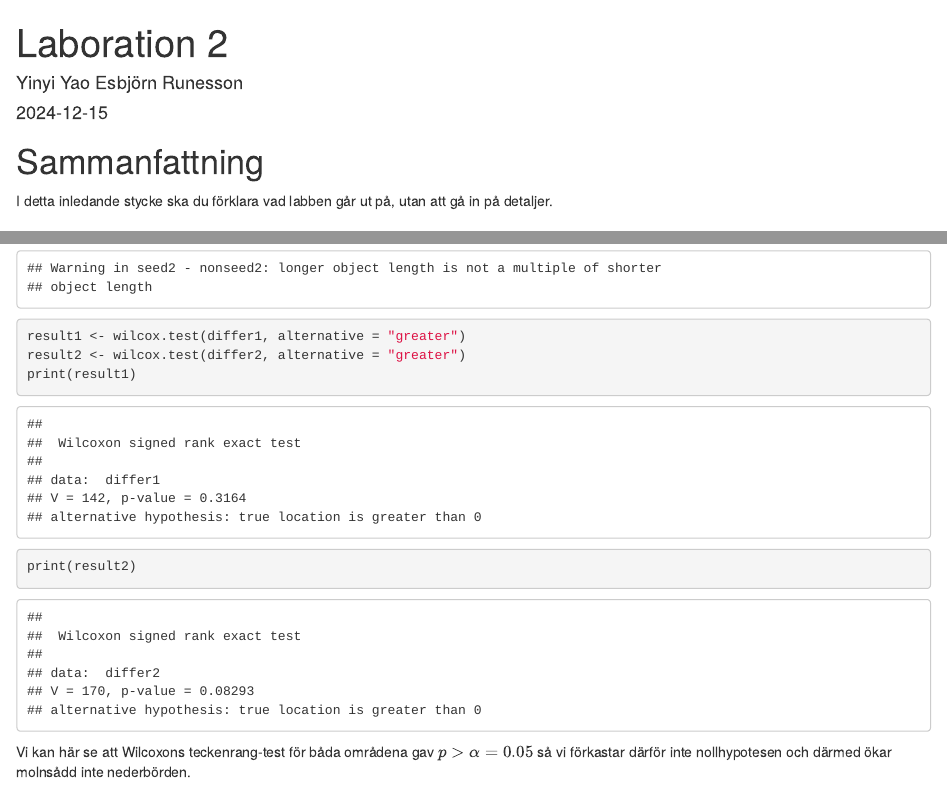
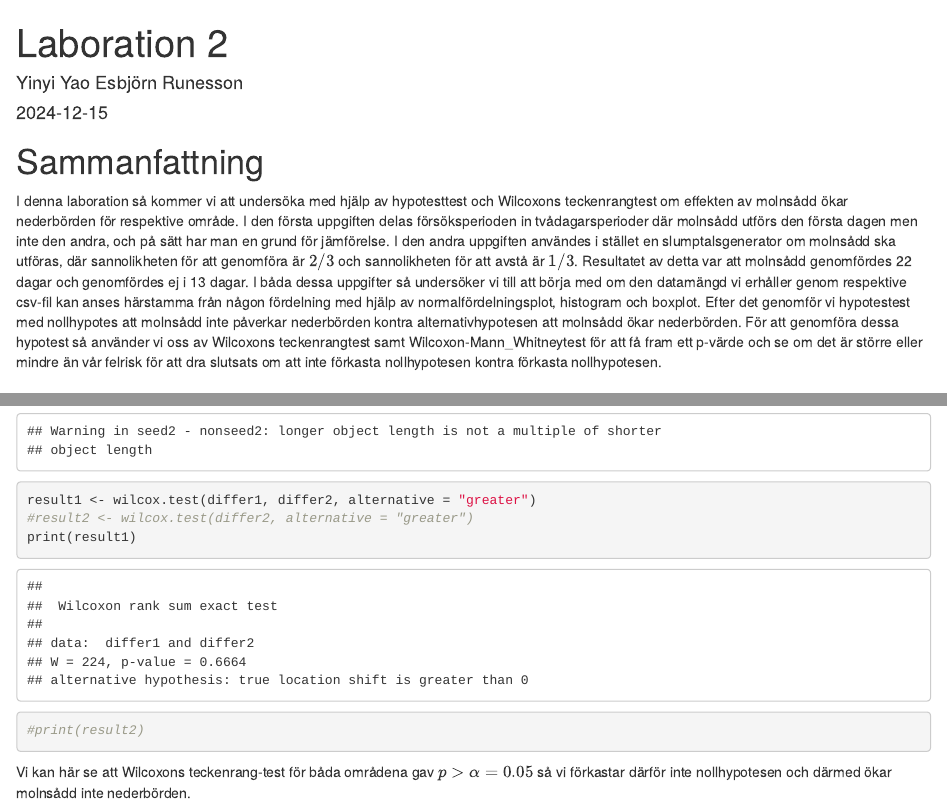
Before and after one commit to Yinyiyao524/MT4001, an R Markdown document (mall_labb2.Rmd): the page in a window 1100 px wide, from its top, and a second part further down, joined at a grey line. Rendered offline with R 4.5, knitr and Pandoc, with nearby package versions.

Commit message:
Added sammanfattning

````diff
--- a/mall_labb2.Rmd
+++ b/mall_labb2.Rmd
@@ -10,8 +10,22 @@ output:
 ---
 
 # Sammanfattning
-I detta inledande stycke ska du förklara vad labben går ut på, utan att gå in
-på detaljer.
+I denna laboration så kommer vi att undersöka med hjälp av hypotesttest och
+Wilcoxons teckenrangtest om effekten av molnsådd ökar nederbörden för respektive
+område. I den första uppgiften delas försöksperioden in tvådagarsperioder där
+molnsådd utförs den första dagen men inte den andra, och på sätt har man en
+grund för jämförelse. I den andra uppgiften användes i stället en slumptalsgenerator
+om molnsådd ska utföras, där sannolikheten för att genomföra är $2/3$ och sannolikheten
+för att avstå är $1/3$. Resultatet av detta var att molnsådd genomfördes 22 dagar
+och genomfördes ej i 13 dagar. I båda dessa uppgifter så undersöker vi till att
+börja med om den datamängd vi erhåller genom respektive csv-fil kan anses
+härstamma från någon fördelning med hjälp av normalfördelningsplot, histogram
+och boxplot. Efter det genomför vi hypotestest med nollhypotes att molnsådd inte
+påverkar nederbörden kontra alternativhypotesen att molnsådd ökar nederbörden.
+För att genomföra dessa hypotest så använder vi oss av Wilcoxons teckenrangtest
+samt Wilcoxon-Mann_Whitneytest för att få fram ett p-värde och se om det är större
+eller mindre än vår felrisk för att dra slutsats om att inte förkasta nollhypotesen
+kontra förkasta nollhypotesen.
 
 # Uppgift 1: Molnsådd i Arizona
 ## Uppgift 1.1: Teoretisk uppgift
@@ -201,10 +215,10 @@ $H_{1}$: Molnsådd ökar nederbörden
 ```{r}
 differ1 <- seed1-nonseed1
 differ2 <- seed2-nonseed2
-result1 <- wilcox.test(differ1, alternative = "greater")
-result2 <- wilcox.test(differ2, alternative = "greater")
+result1 <- wilcox.test(differ1, differ2, alternative = "greater")
+#result2 <- wilcox.test(differ2, alternative = "greater")
 print(result1)
-print(result2)
+#print(result2)
 ```
 
 Vi kan här se att Wilcoxons teckenrang-test för båda områdena gav $p > \alpha = 0.05$
````
